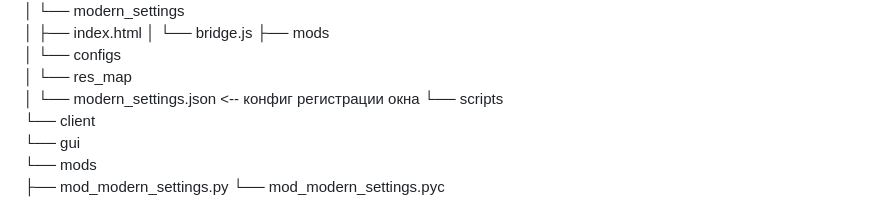
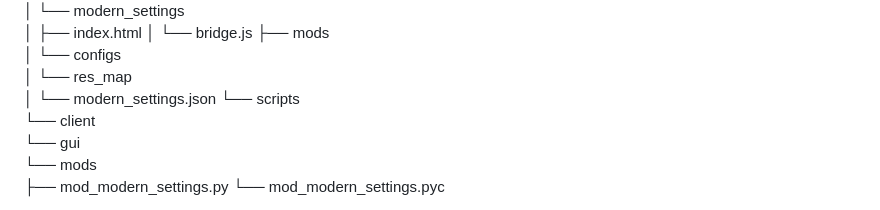
Before and after one commit to Roman2503/modern-settings-, a Markdown page: README.md, the part around the change. GitHub-like rendering.

```diff
--- a/README.md
+++ b/README.md
@@ -57,7 +57,7 @@ OpenWG Gameface (net.openwg.gameface_x.x.x.mtmod) - https://gitlab.com/openwg/wo
         ├── mods\
         │   └── configs\
         │       └── res_map\
-        │           └── modern_settings.json   <-- конфиг регистрации окна
+        │           └── modern_settings.json
         └── scripts\
             └── client\
                 └── gui\
```
